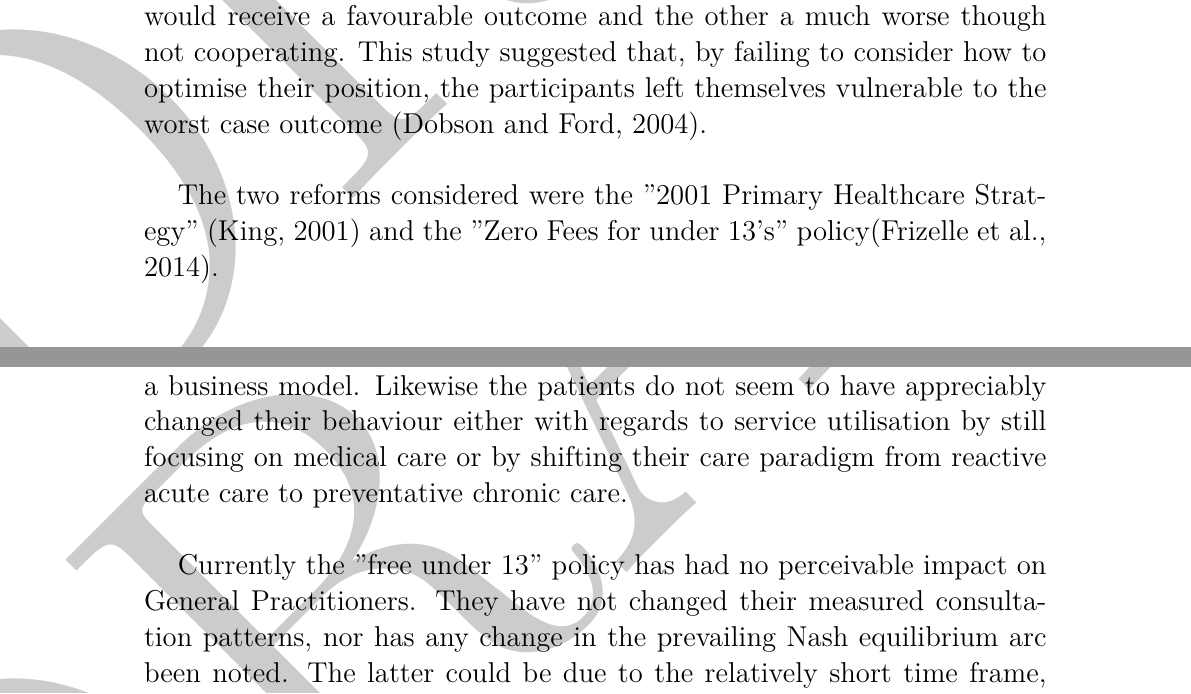
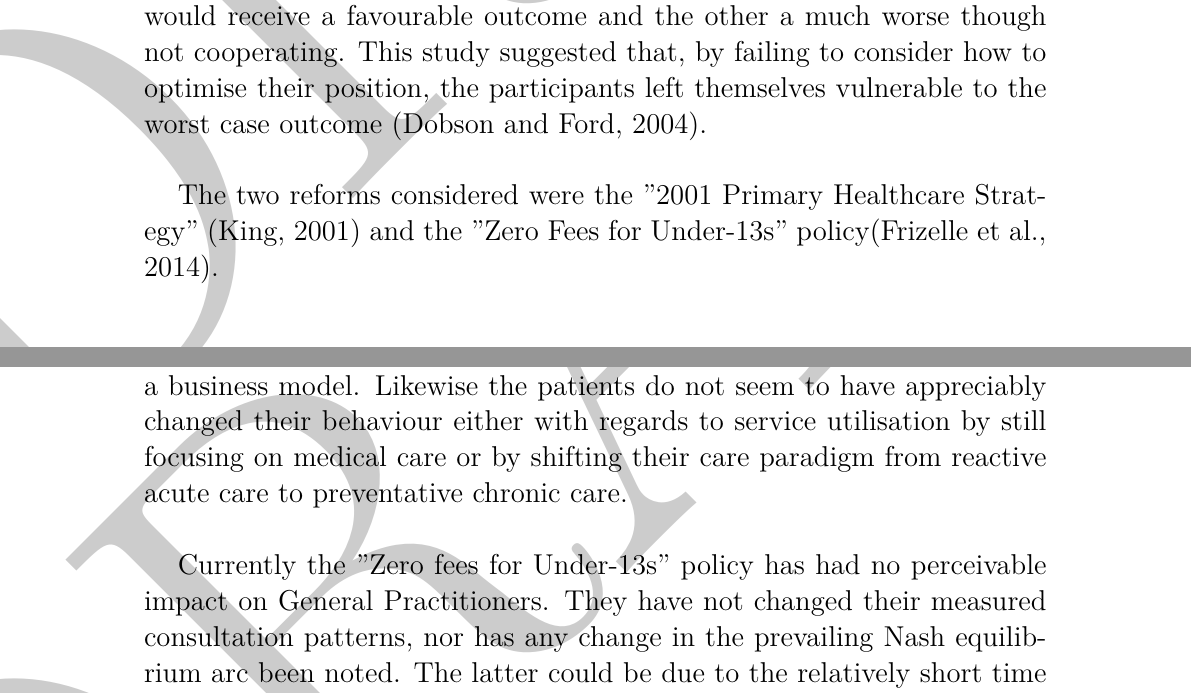
Before and after one commit to GreigR/finalProject, a LaTeX document (Report3.tex): two parts of pages 2 and 39 of 46, joined at a grey line, cut so that both start at the same text. Compiled offline with pdfLaTeX.

Commit message:
Layout edit completed

```diff
--- a/Report3.tex
+++ b/Report3.tex
@@ -46,7 +47,7 @@ In economics, Game Theory is used to explain or develop a winning economic strat
 Game theory has been applied to the development of health systems. \citet{dobson2004sustainable} used the combination of Game Theory and Social Network Analysis to understand the development of an integrated local mental health initiative. Their study found that the outcome of the initiative for participants was driven by the social network in which decisions were made \citep{dobson2004sustainable}. The analysis was made by analogy to the famous game called the "Prisoner's dilemma", where the players get a moderate adverse outcome through cooperation, while one would receive a favourable outcome and the other a much worse though not cooperating. This study suggested that, by failing to consider how to optimise their position, the participants left themselves vulnerable to the worst case outcome \citep{dobson2004sustainable}. \\
 
 
-The two reforms considered were the "2001 Primary Healthcare Strategy" \citep{king2001primary} and the "Zero Fees for under 13’s" policy\citep{frizelle2014health}.\\
+The two reforms considered were the "2001 Primary Healthcare Strategy" \citep{king2001primary} and the "Zero Fees for Under-13s" policy\citep{frizelle2014health}.\\
 
 
 The hope in the "2001 Primary Healthcare Strategy" \citep{king2001primary} was that the delivery of general practice care would move from a doctor-centred, fee for service, acute reactive care model to a capitation funded, multidisciplinary preventative care model. \citet{hefford2005reducing} describes a promising start until the negative reality described by \citet{howell2005restructuring} emerged. The practitioners did not change their business model from a fee for service and continued to focus on competing for the co-payment not competing in an open market for capitation dollars. With time, practices reduced in number, as capitation funding caused an effective block to the establishment of new general practices. The surviving practices, now more affluent than prior to 2001, transformed from an equity model through competition to a retail model of primary health care delivery fighting with other retailers for the disposable income of the affluent. Despite the large injection of funding into primary care following release of the primary care strategy, capitation funding has reduced equity of access. General Practice is now a retailer of heath care provision, not the hoped for agent of social equity.\\
@@ -554,6 +555,6 @@ Hence, in this location primary care provision is a retail activity, not one dri
 This outcome is what Game Theory would predict if the impact of the Primary Care Strategy was to maximise the income from patient co-payment, and not from the capitation payment, in which case  the practices would align along the Nash equilibrium that was equidistant between areas of maximal disposable income. With hindsight the reforms undertaken within the Primary Health Care Strategy were more idealistic than anticipated. General Practitioners remained steeped in the "fee for service" as a business model. Likewise the patients do not seem to have appreciably changed their behaviour either with regards to service utilisation by still focusing on medical care or by shifting their care paradigm from reactive acute care to preventative chronic care. \\
 
 
-Currently the "free under 13" policy has had no perceivable impact on General Practitioners. They have not changed their measured consultation patterns, nor has any change in the prevailing Nash equilibrium arc been noted. The latter could be due to the relatively short time frame, given that it took 15 years for the primary health care strategy to impact practice location. That no change in the consultation patterns across the age range has occurred suggests it has had no impact. This fits with the model that economically General Practice is focused on the patient co-payments, so changes in capitation would not be expected to have any effect in behaviour.\\
+Currently the "Zero fees for Under-13s" policy has had no perceivable impact on General Practitioners. They have not changed their measured consultation patterns, nor has any change in the prevailing Nash equilibrium arc been noted. The latter could be due to the relatively short time frame, given that it took 15 years for the primary health care strategy to impact practice location. That no change in the consultation patterns across the age range has occurred suggests it has had no impact. This fits with the model that economically General Practice is focused on the patient co-payments, so changes in capitation would not be expected to have any effect in behaviour.\\
 
 
```
Also changed, not shown: Report3.tex (7 more changed lines).
